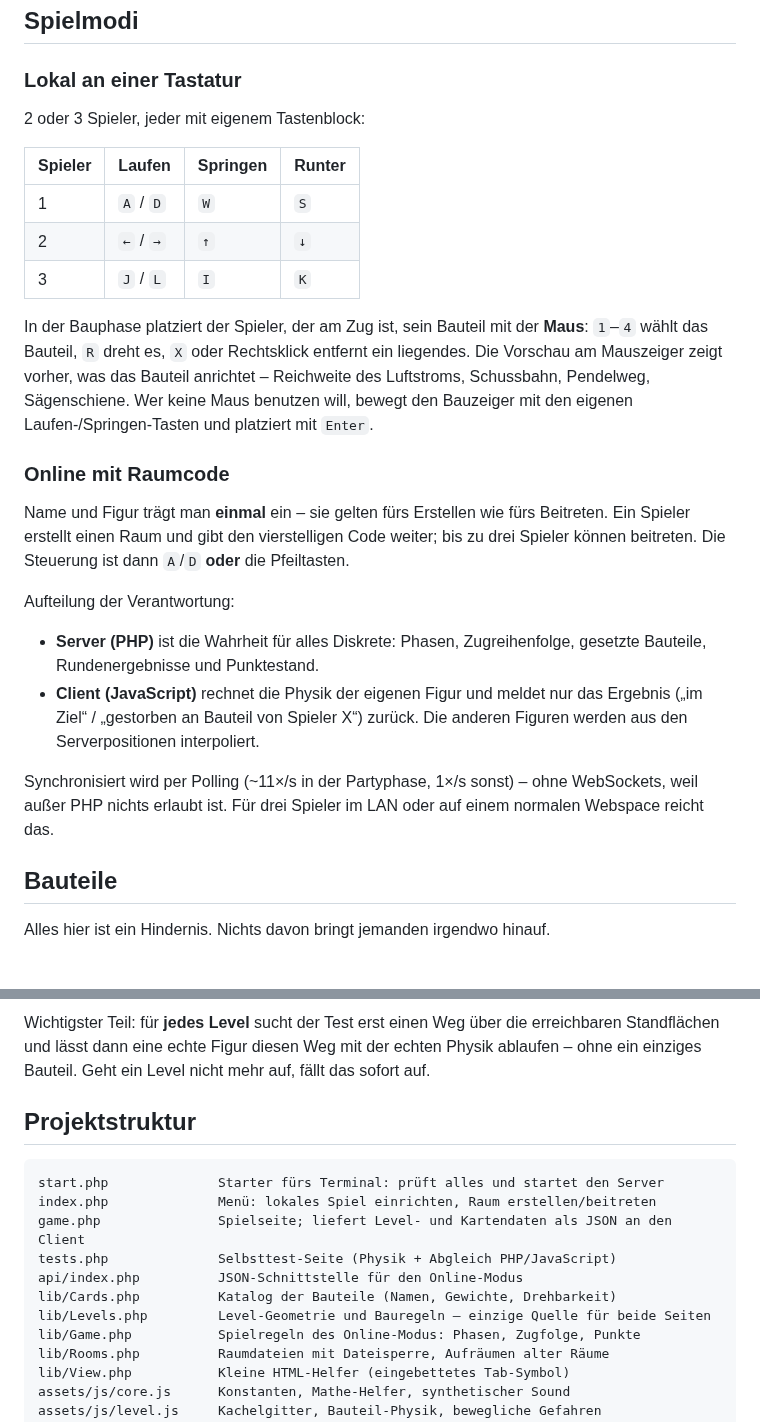
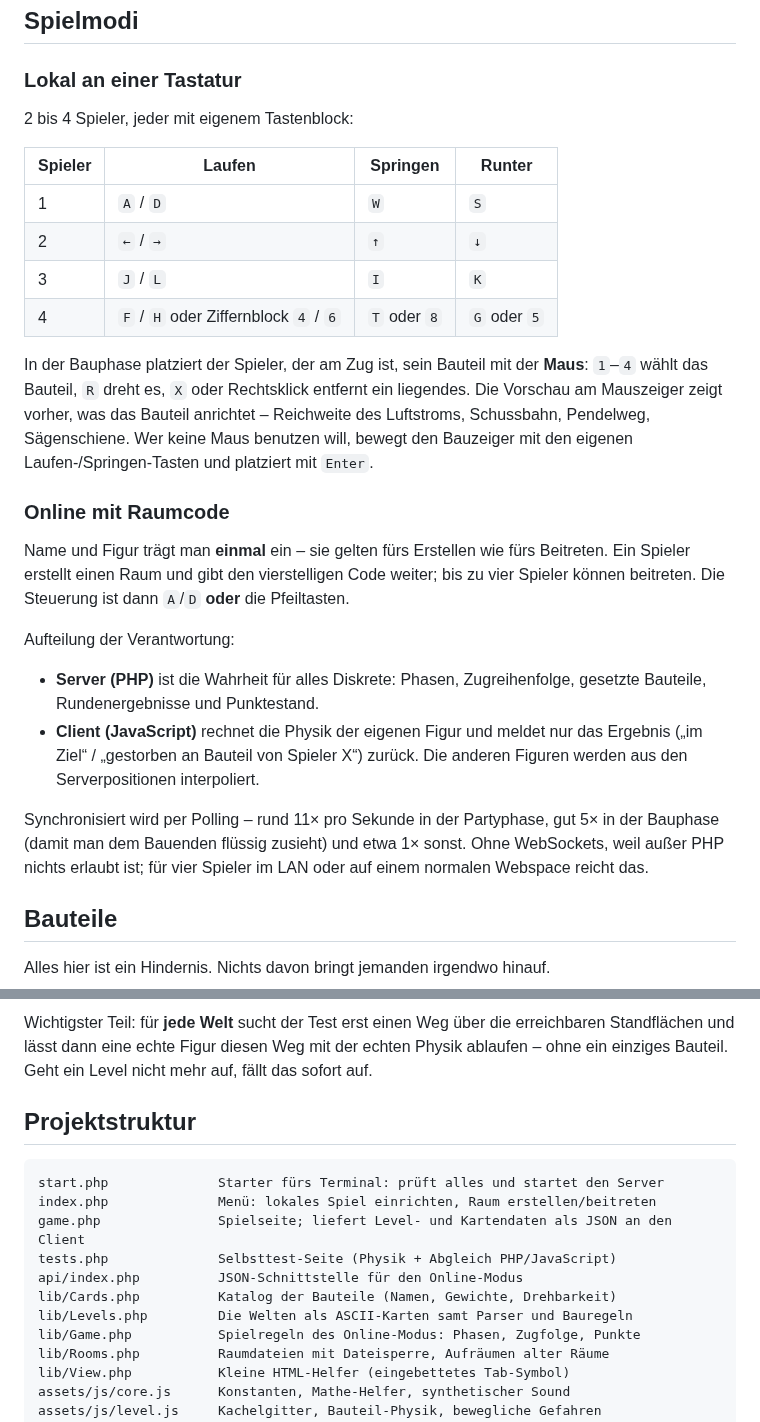
Before and after one commit to BeLeBo/ultimate-duck-mule, a Markdown page: README.md, 2 parts joined by grey strips. Rendered like a GitHub page; blank space fills up the shorter version.

```diff
--- a/README.md
+++ b/README.md
@@ -113,13 +128,14 @@ Erweiterung aus.
 
 ### Lokal an einer Tastatur
 
-2 oder 3 Spieler, jeder mit eigenem Tastenblock:
+2 bis 4 Spieler, jeder mit eigenem Tastenblock:
 
 | Spieler | Laufen | Springen | Runter |
 | --- | --- | --- | --- |
 | 1 | `A` / `D` | `W` | `S` |
 | 2 | `←` / `→` | `↑` | `↓` |
 | 3 | `J` / `L` | `I` | `K` |
+| 4 | `F` / `H` oder Ziffernblock `4` / `6` | `T` oder `8` | `G` oder `5` |
 
 In der Bauphase platziert der Spieler, der am Zug ist, sein Bauteil mit der
 **Maus**: `1`–`4` wählt das Bauteil, `R` dreht es, `X` oder Rechtsklick entfernt
@@ -132,7 +148,7 @@ platziert mit `Enter`.
 
 Name und Figur trägt man **einmal** ein – sie gelten fürs Erstellen wie fürs
 Beitreten. Ein Spieler erstellt einen Raum und gibt den vierstelligen Code weiter;
-bis zu drei Spieler können beitreten. Die Steuerung ist dann `A`/`D` **oder** die Pfeiltasten.
+bis zu vier Spieler können beitreten. Die Steuerung ist dann `A`/`D` **oder** die Pfeiltasten.
 
 Aufteilung der Verantwortung:
 
@@ -142,8 +158,9 @@ Aufteilung der Verantwortung:
   Ergebnis („im Ziel“ / „gestorben an Bauteil von Spieler X“) zurück. Die anderen
   Figuren werden aus den Serverpositionen interpoliert.
 
-Synchronisiert wird per Polling (~11×/s in der Partyphase, 1×/s sonst) – ohne
-WebSockets, weil außer PHP nichts erlaubt ist. Für drei Spieler im LAN oder auf
+Synchronisiert wird per Polling – rund 11× pro Sekunde in der Partyphase, gut 5×
+in der Bauphase (damit man dem Bauenden flüssig zusieht) und etwa 1× sonst. Ohne
+WebSockets, weil außer PHP nichts erlaubt ist; für vier Spieler im LAN oder auf
 einem normalen Webspace reicht das.
 
 ## Bauteile
@@ -189,5 +257,5 @@ Server und Client nicht auseinanderlaufen.
 
-Wichtigster Teil: für **jedes Level** sucht der Test erst einen Weg über die
+Wichtigster Teil: für **jede Welt** sucht der Test erst einen Weg über die
 erreichbaren Standflächen und lässt dann eine echte Figur diesen Weg mit der
 echten Physik ablaufen – ohne ein einziges Bauteil. Geht ein Level nicht mehr
 auf, fällt das sofort auf.
@@ -201,7 +269,7 @@ game.php               Spielseite; liefert Level- und Kartendaten als JSON an de
 tests.php              Selbsttest-Seite (Physik + Abgleich PHP/JavaScript)
 api/index.php          JSON-Schnittstelle für den Online-Modus
 lib/Cards.php          Katalog der Bauteile (Namen, Gewichte, Drehbarkeit)
-lib/Levels.php         Level-Geometrie und Bauregeln – einzige Quelle für beide Seiten
+lib/Levels.php         Die Welten als ASCII-Karten samt Parser und Bauregeln
 lib/Game.php           Spielregeln des Online-Modus: Phasen, Zugfolge, Punkte
 lib/Rooms.php          Raumdateien mit Dateisperre, Aufräumen alter Räume
 lib/View.php           Kleine HTML-Helfer (eingebettetes Tab-Symbol)
```
Also changed, not shown: other parts of README.md (+76 -10 lines), docs/screenshot-bauphase.png, docs/screenshot-partyphase.png, 15 other files.
